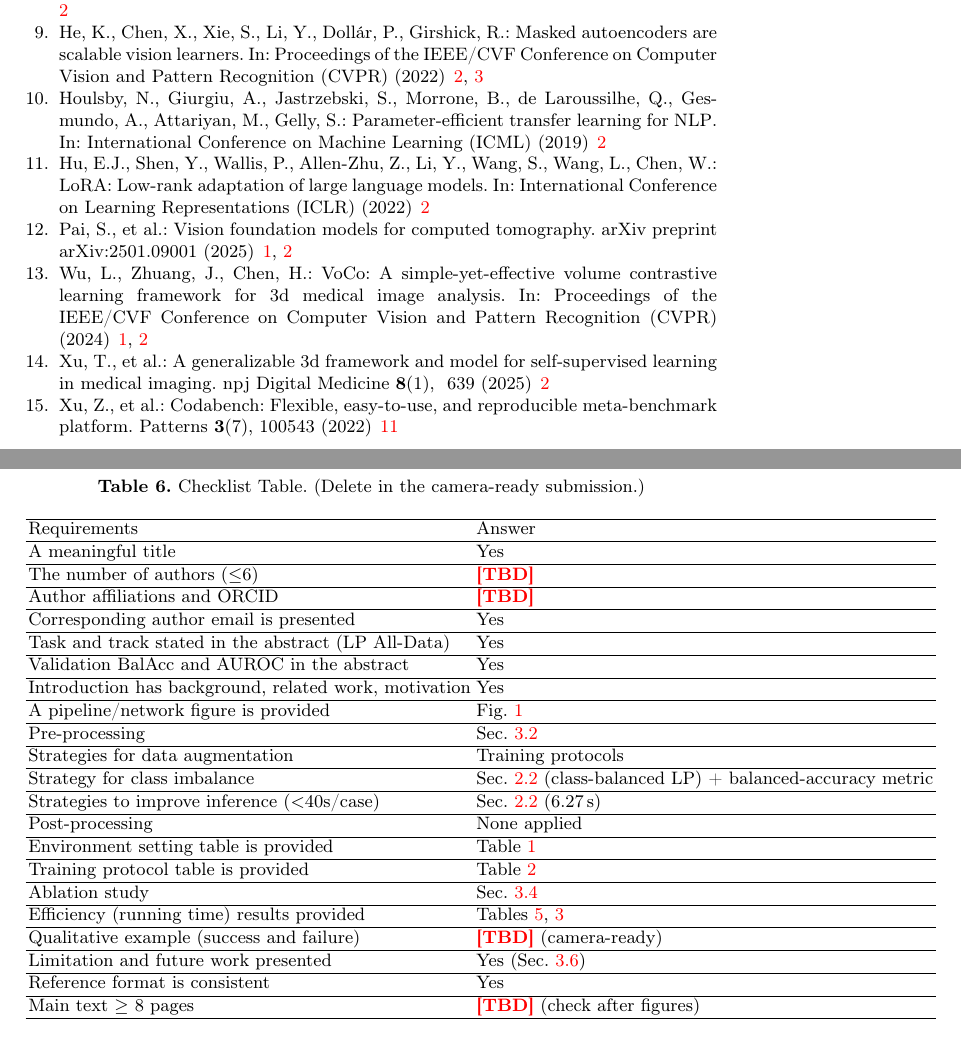
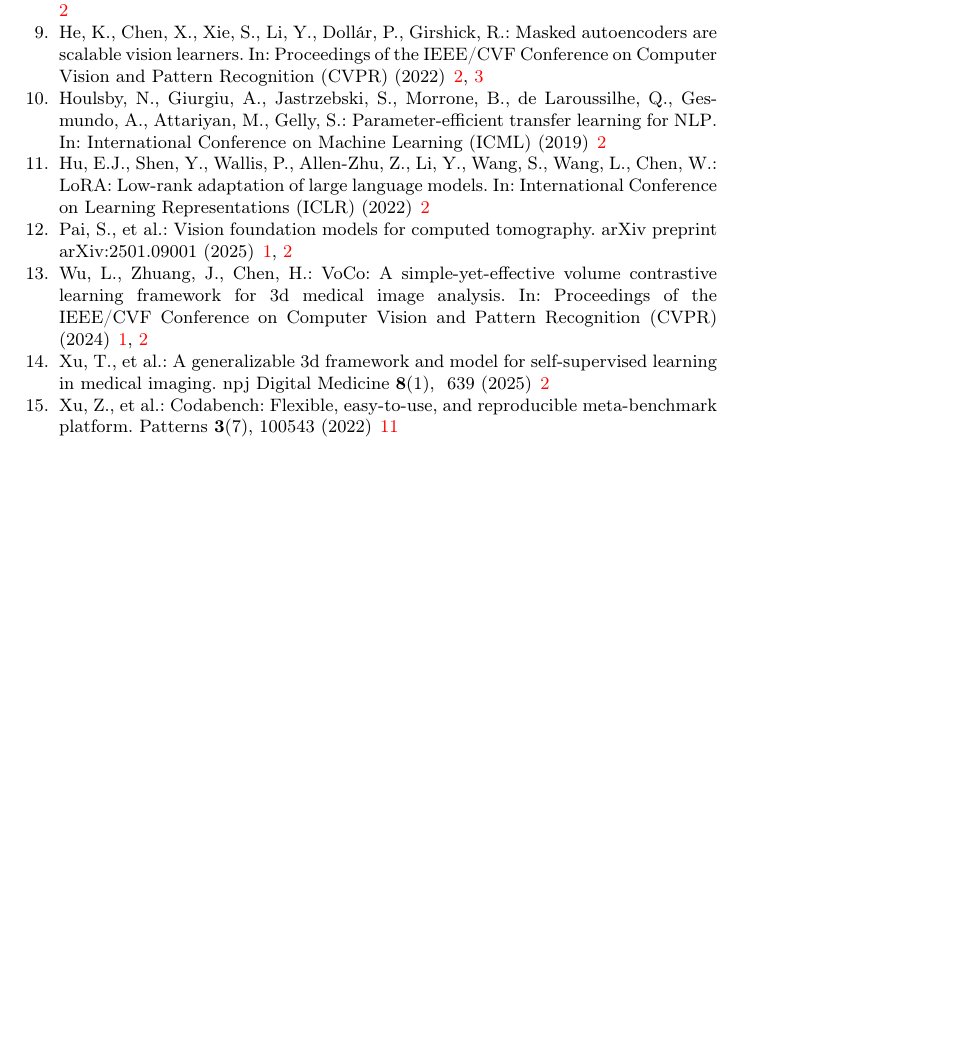
Before and after one commit to gautham-calico/cvpr-maest, a LaTeX paper (main.tex): two parts of pages 12 and 13 of 13 before the commit and part of page 12 of 12 after it, the two joined at a grey line, cut so that both start at the same text, the shorter picture padded with empty space. Compiled offline with pdfLaTeX.

Commit message:
Remove submission checklist table (delete-before-camera-ready)
Co-Authored-By: Claude Opus 4.8 (1M context) <noreply@anthropic.com>

```diff
--- a/main.tex
+++ b/main.tex
@@ -651,36 +651,4 @@ content of this article.
 \bibliographystyle{splncs04}
 \bibliography{ref}
 
-% ======================================================================
-\newpage
-\begin{table}[!htbp]
-\caption{Checklist Table. (Delete in the camera-ready submission.)}
-\centering
-\begin{tabular}{ll}
-\hline
-Requirements & Answer \\ \hline
-A meaningful title & Yes \\ \hline
-The number of authors ($\leq$6) & \tba{} \\ \hline
-Author affiliations and ORCID & \tba{} \\ \hline
-Corresponding author email is presented & Yes \\ \hline
-Task and track stated in the abstract (LP All-Data) & Yes \\ \hline
-Validation BalAcc and AUROC in the abstract & Yes \\ \hline
-Introduction has background, related work, motivation & Yes \\ \hline
-A pipeline/network figure is provided & Fig.~\ref{fig:Network} \\ \hline
-Pre-processing & Sec.~\ref{sec:preproc} \\ \hline
-Strategies for data augmentation & Training protocols \\ \hline
-Strategy for class imbalance & Sec.~\ref{sec:inference} (class-balanced LP) + balanced-accuracy metric \\ \hline
-Strategies to improve inference ($<$40s/case) & Sec.~\ref{sec:inference} (6.27\,s) \\ \hline
-Post-processing & None applied \\ \hline
-Environment setting table is provided & Table~\ref{table:env} \\ \hline
-Training protocol table is provided & Table~\ref{table:training-lp} \\ \hline
-Ablation study & Sec.~\ref{sec:ablation} \\ \hline
-Efficiency (running time) results provided & Tables~\ref{tab:leaderboard},~\ref{tab:results-lp} \\ \hline
-Qualitative example (success and failure) & \tba{} (camera-ready) \\ \hline
-Limitation and future work presented & Yes (Sec.~\ref{sec:limitations}) \\ \hline
-Reference format is consistent & Yes \\ \hline
-Main text $\geq$ 8 pages & \tba{} (check after figures) \\ \hline
-\end{tabular}
-\end{table}
-
 \end{document}
```
